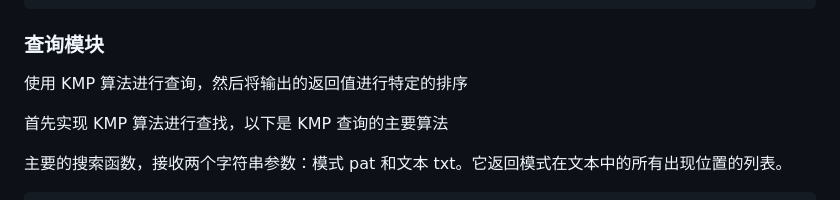
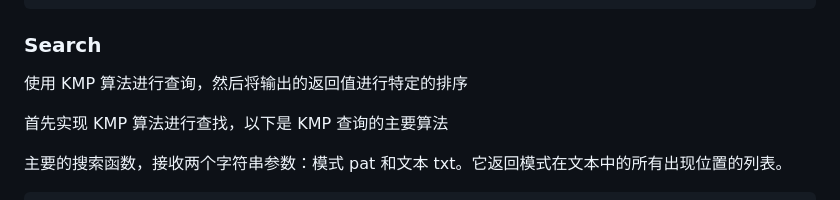
Before and after one commit to King-sj/StudyTourSystem, a Markdown page: docs/设计报告.md, the part around one of its changes. Drawn GitHub-style.

````diff
--- a/docs/设计报告.md
+++ b/docs/设计报告.md
@@ -294,7 +294,7 @@ def get_time(area:Area,road:Road,v:float):
   / (1+get_crowd(road,start_degree,destination_degree,area.get_average_degree()))
 ```
 
-### 查询模块
+### Search
 
 使用 KMP 算法进行查询，然后将输出的返回值进行特定的排序
 
````
Also changed, not shown: other parts of docs/设计报告.md (+1 -1 lines).
